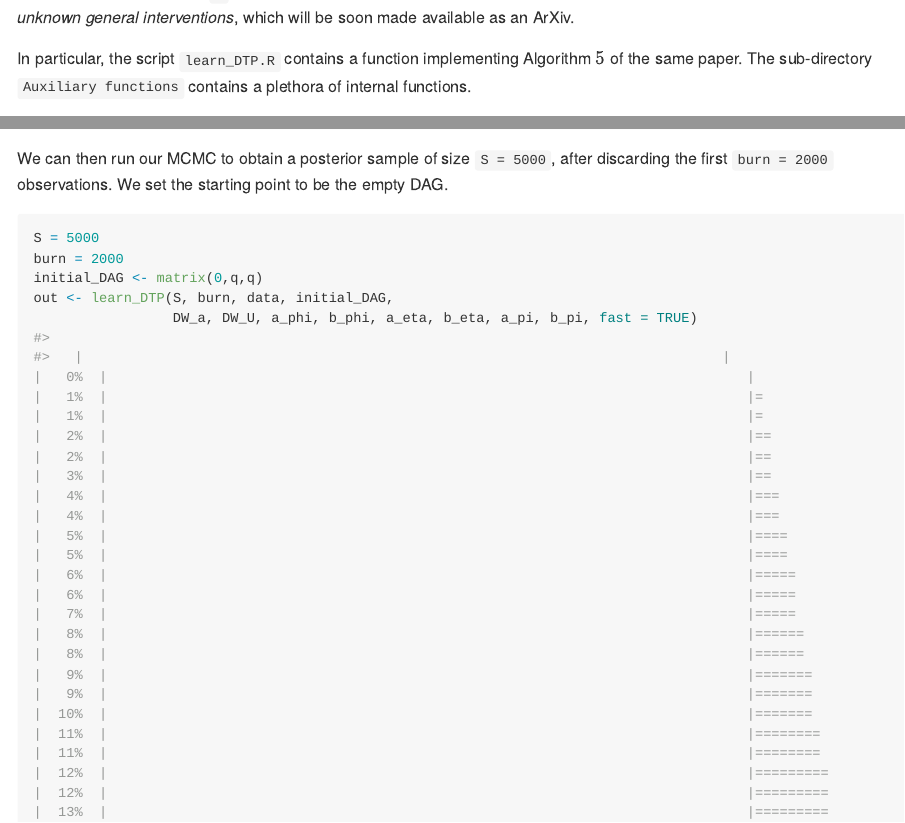
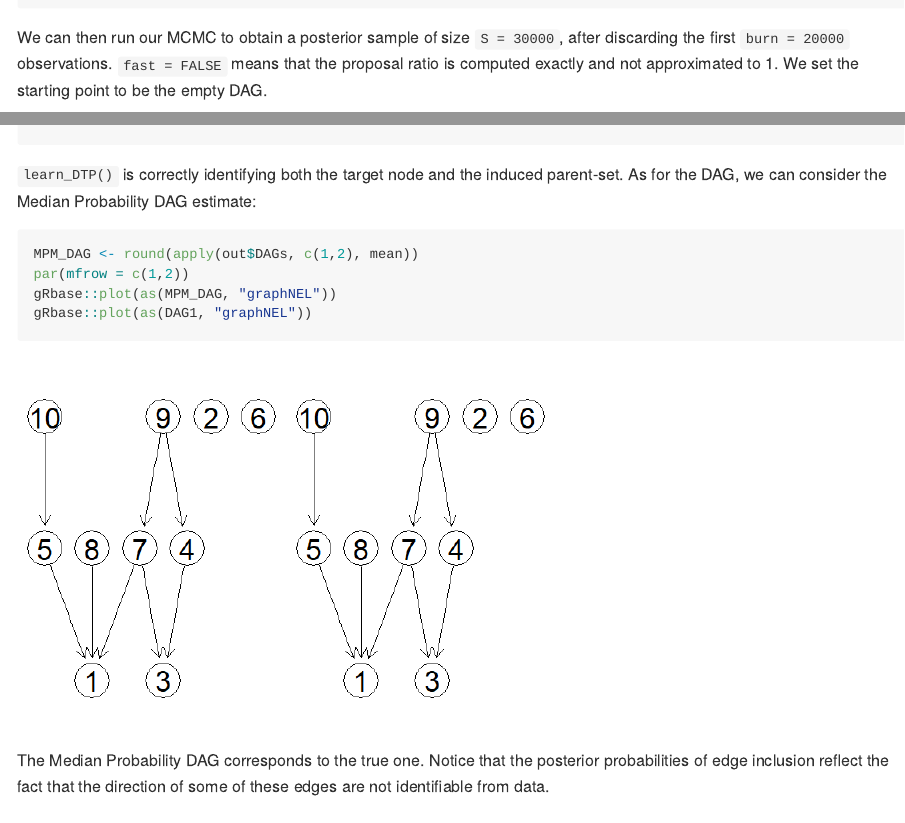
Before and after one commit to alesmascaro/bcd-ugi, an R Markdown document (README.Rmd): the page in a window 1100 px wide, from 130 px down before the commit and from 2260 px down after it, and a second part further down, joined at a grey line. The pictures show the output file README.md that the author committed with the source, drawn offline in the style of GitHub; long lines of code are wrapped.

Commit message:
change mcmc size and comment

````diff
--- a/README.Rmd
+++ b/README.Rmd
@@ -21,2 +21 @@ This directory contains the `R` code to implement the methodology presented in t
 
-In particular, the script `learn_DTP.R` contains a function implementing Algorithm $5$ of the same paper. The sub-directory `Auxiliary functions` contains a plethora of internal functions.
@@ -107,8 +107,6 @@ a_eta = b_eta = 1
 a_pi = b_pi = 1
 ```
 
-We can then run our MCMC to obtain a posterior sample of size `S = 5000`, after discarding the first `burn = 2000` observations. We set the starting point to be the empty DAG.
+We can then run our MCMC to obtain a posterior sample of size `S = 30000`, after discarding the first `burn = 20000` observations. `fast = FALSE` means that the proposal ratio is computed exactly and not approximated to 1. We set the starting point to be the empty DAG.
 
 ```{r}
-S = 5000
-burn = 2000
@@ -116,2 +117 @@ initial_DAG <- matrix(0,q,q)
 out <- learn_DTP(S, burn, data, initial_DAG,
-                 DW_a, DW_U, a_phi, b_phi, a_eta, b_eta, a_pi, b_pi, fast = TRUE)
@@ -126,0 +129,10 @@
+`learn_DTP()` is correctly identifying both the target node and the induced parent-set. As for the DAG, we can consider the Median Probability DAG estimate:
+
+```{r out.width="60%"}
+MPM_DAG <- round(apply(out$DAGs, c(1,2), mean))
+par(mfrow = c(1,2))
+gRbase::plot(as(MPM_DAG, "graphNEL"))
+gRbase::plot(as(DAG1, "graphNEL"))
+```
+
+The Median Probability DAG corresponds to the true one. Notice that the posterior probabilities of edge inclusion reflect the fact that the direction of some of these edges are not identifiable from data.
````
Also changed, not shown: README.md, README_files/figure-gfm/unnamed-chunk-12-1.png (added), README.Rmd (14 more changed lines).
